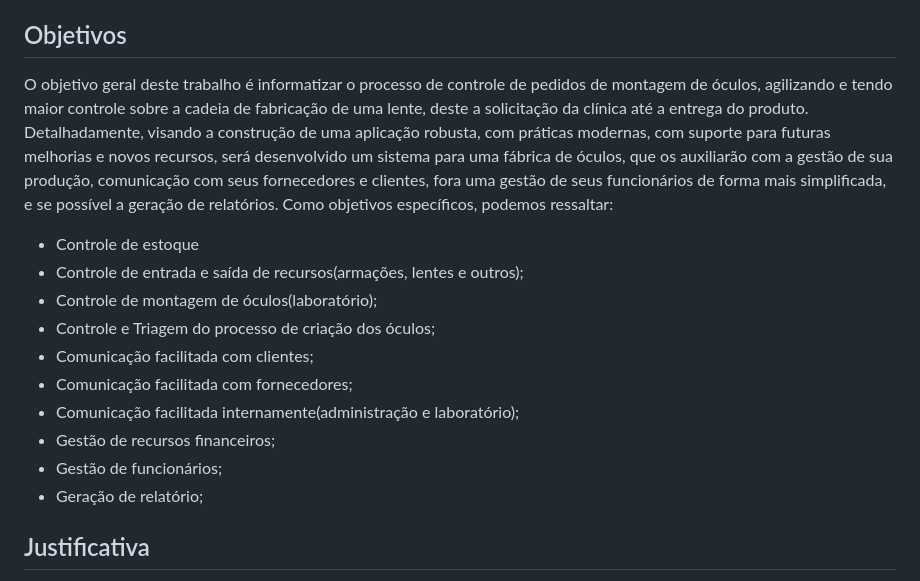
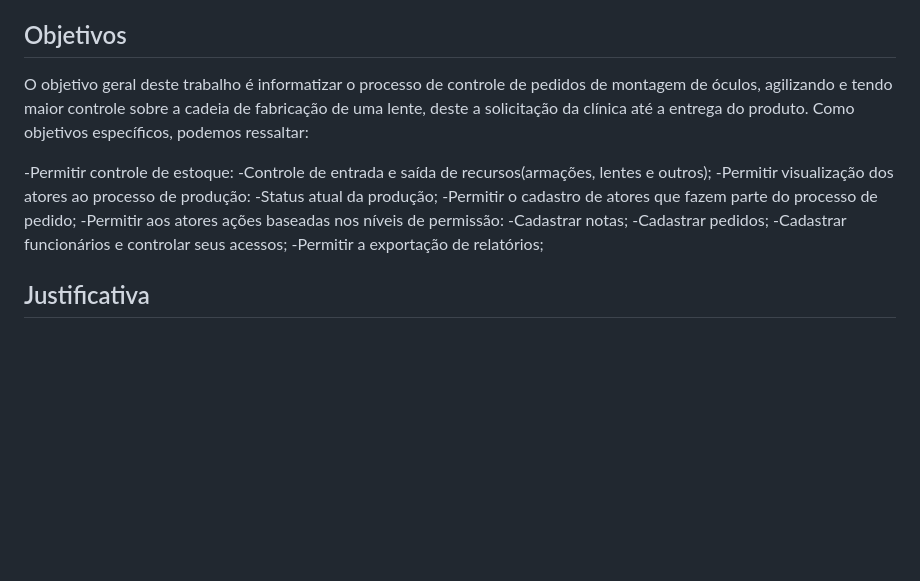
Before and after one commit to anaidsantiago/pmv-ads-2024-1-e2-proj-int-t3-grupo01, a Markdown page: docs/01-Documentação de Contexto.md, the part around the change. Drawn GitHub-style; blank space fills up the shorter version.

```diff
--- a/docs/01-Documentação de Contexto.md
+++ b/docs/01-Documentação de Contexto.md
@@ -18,20 +18,20 @@ Dificuldades na Análise e Tomada de Decisão: A falta de dados precisos e em te
 
 ## Objetivos
 
-O objetivo geral deste trabalho é informatizar o processo de controle de pedidos de montagem de óculos, agilizando e tendo maior controle sobre a cadeia de fabricação de uma lente, deste a solicitação da clínica até a entrega do produto. Detalhadamente, visando a construção de uma aplicação robusta, com práticas modernas, com suporte para futuras melhorias e novos recursos, será desenvolvido um sistema para uma fábrica de óculos, que os auxiliarão com a gestão de sua produção, comunicação com seus fornecedores e clientes, fora uma gestão de seus funcionários de forma mais simplificada, e se possível a geração de relatórios.
+O objetivo geral deste trabalho é informatizar o processo de controle de pedidos de montagem de óculos, agilizando e tendo maior controle sobre a cadeia de fabricação de uma lente, deste a solicitação da clínica até a entrega do produto.
 Como objetivos específicos, podemos ressaltar:
 
+-Permitir controle de estoque:
+  -Controle de entrada e saída de recursos(armações, lentes e outros);
+-Permitir visualização dos atores ao processo de produção:
+  -Status atual da produção;
+-Permitir o cadastro de atores que fazem parte do processo de pedido;
+-Permitir aos atores ações baseadas nos níveis de  permissão:
+  -Cadastrar notas;
+  -Cadastrar pedidos;
+  -Cadastrar funcionários e controlar seus acessos;
+-Permitir a exportação de relatórios;
 
-- Controle de estoque
-- Controle de entrada e saída de recursos(armações, lentes e outros);
-- Controle de montagem de óculos(laboratório);
-- Controle e Triagem do processo de criação dos óculos;
-- Comunicação facilitada com clientes;
-- Comunicação facilitada com fornecedores;
-- Comunicação facilitada internamente(administração e laboratório);
-- Gestão de recursos financeiros;
-- Gestão de funcionários;
-- Geração de relatório;
 
 
 ## Justificativa
```
